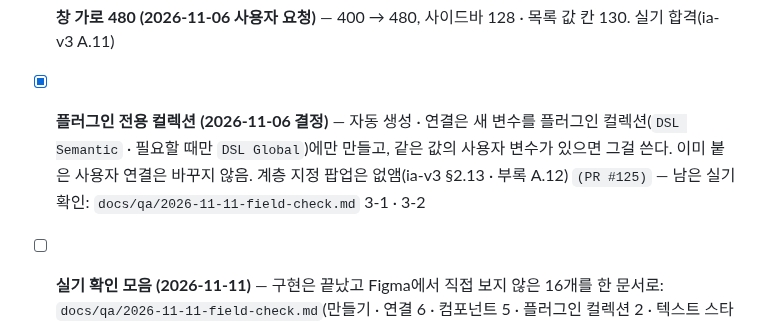
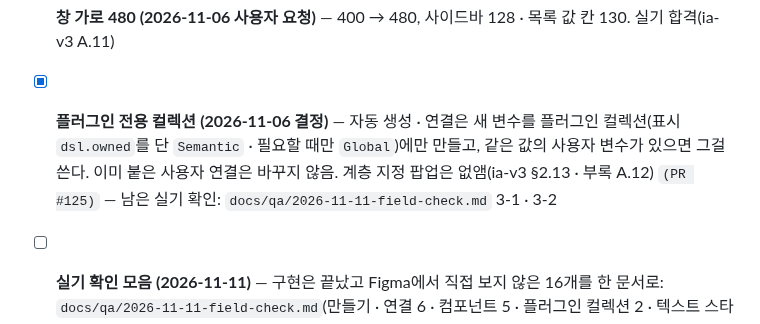
Before and after one commit to xnauddl/design, a Markdown page: ROADMAP.md, the part around the change. Rendered like a GitHub page.

```diff
--- a/ROADMAP.md
+++ b/ROADMAP.md
@@ -181,7 +181,7 @@
 - [x] **칠하기 용도는 레이어 종류를 따른다 (QA #4 불합격 1)** — 글자 → TEXT_FILL, 프레임 → FRAME_FILL, 도형 → SHAPE_FILL(ALL_FILLS는 전부). 흰 글자가 배경 역할 변수에 붙던 것 수정. 실기 합격(2026-11-06 QA #4, ia-v3 §2.11 · 부록 A.9) — 흰 글자도 Semantic(`color/text/inverse`)에 붙도록 아래 Semantic 역할 자동 생성과 한 PR로
 - [x] **Semantic 역할 자동 생성 (2026-11-06 결정)** — 플러그인은 레이어에 역할(Semantic · Component)만 붙이고 Global은 원시값만. 같은 값의 역할이 없으면 **쓰임 이름**으로 자동 생성(`spacing/card/gap` · `radius/button` · `color/text/subtle`), 만들기와 연결 두 곳에서. inverse는 합친 판정(기준 극단 · 반대 극단 · 배경 유채 또는 같은 쪽). **이미 붙은 연결은 바꾸지도 풀지도 않음**(사용자 결정 B — Global에서 바꾸기 · 용도 틀린 연결 바꾸기 · 크기 풀기 철회) `(PR #123)` — 남은 실기 확인: `docs/qa/2026-11-11-field-check.md` 1-3
 - [x] **창 가로 480 (2026-11-06 사용자 요청)** — 400 → 480, 사이드바 128 · 목록 값 칸 130. 실기 합격(ia-v3 A.11)
-- [x] **플러그인 전용 컬렉션 (2026-11-06 결정)** — 자동 생성 · 연결은 새 변수를 플러그인 컬렉션(`DSL Semantic` · 필요할 때만 `DSL Global`)에만 만들고, 같은 값의 사용자 변수가 있으면 그걸 쓴다. 이미 붙은 사용자 연결은 바꾸지 않음. 계층 지정 팝업은 없앰(ia-v3 §2.13 · 부록 A.12) `(PR #125)` — 남은 실기 확인: `docs/qa/2026-11-11-field-check.md` 3-1 · 3-2
+- [x] **플러그인 전용 컬렉션 (2026-11-06 결정)** — 자동 생성 · 연결은 새 변수를 플러그인 컬렉션(표시 `dsl.owned`를 단 `Semantic` · 필요할 때만 `Global`)에만 만들고, 같은 값의 사용자 변수가 있으면 그걸 쓴다. 이미 붙은 사용자 연결은 바꾸지 않음. 계층 지정 팝업은 없앰(ia-v3 §2.13 · 부록 A.12) `(PR #125)` — 남은 실기 확인: `docs/qa/2026-11-11-field-check.md` 3-1 · 3-2
 - [ ] **실기 확인 모음 (2026-11-11)** — 구현은 끝났고 Figma에서 직접 보지 않은 16개를 한 문서로: `docs/qa/2026-11-11-field-check.md`(만들기 · 연결 6 · 컴포넌트 5 · 플러그인 컬렉션 2 · 텍스트 스타일 2 · 변수 이름 1, 약 70분)
 - [x] **QA 지시서** — 위 실기 확인 모음 문서로 대신함(IA v4 화면 경로 기준)
 - [x] **IA v4 — 선택 탭 · 변수 탭 · ⚙ (2026-11-09 시안 9장 확정)** — 명세 `docs/ia-v4.md`, PR 4개(B.1 탭 구조 + 선택 탭 · B.2 연결 화면 · B.3 변수 탭 팔레트 · 클릭 연결 · 상세 · 새 변수/복제/삭제 · B.4 만들기 · 이름 정리). 아래 "변수 목록 — Tokens Studio 참고"는 v4로 대체 — 부록 B.1~B.13 병합. 남은 것: B.10 텍스트 스타일 이름 실기 확인(위 모음 4-1 · 4-2)
```
Also changed, not shown: docs/qa/2026-11-11-field-check.md (+12 -6 lines).
